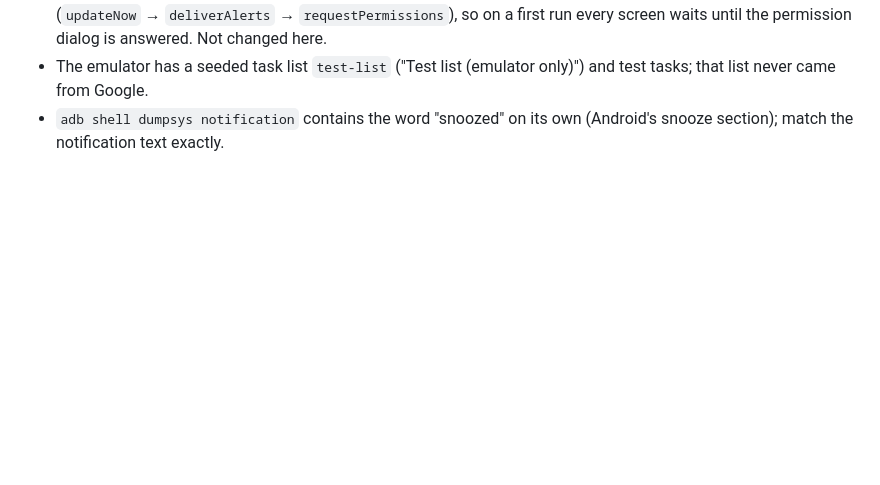
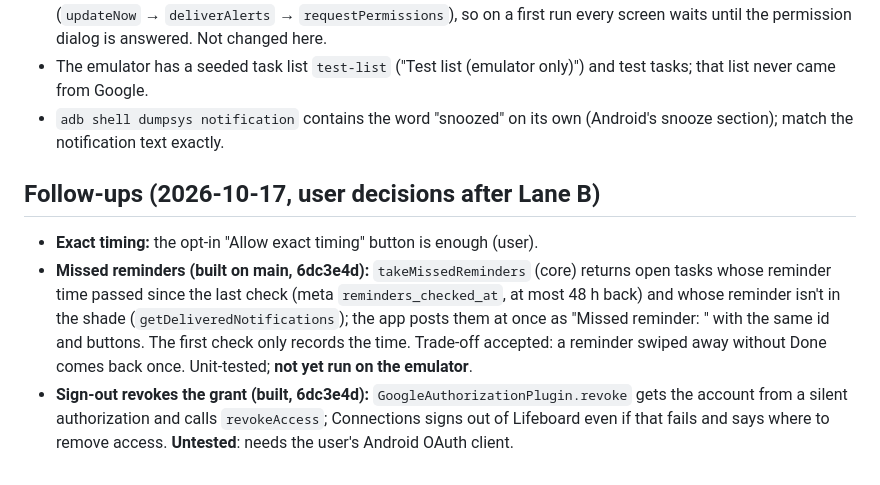
Before and after one commit to bankswr/Lifeboard, a Markdown page: agent-notes/2026-10-17-task-reminders.md, the part around the change. Rendered like a GitHub page; blank space fills up the shorter version.

Commit message:
Agent note: missed reminders and sign-out revoke
Co-Authored-By: Claude Opus 5.5 <noreply@anthropic.com>

```diff
--- a/agent-notes/2026-10-17-task-reminders.md
+++ b/agent-notes/2026-10-17-task-reminders.md
@@ -51,3 +51,16 @@
   tasks; that list never came from Google.
 - `adb shell dumpsys notification` contains the word "snoozed" on its own (Android's snooze
   section); match the notification text exactly.
+
+## Follow-ups (2026-10-17, user decisions after Lane B)
+- **Exact timing:** the opt-in "Allow exact timing" button is enough (user).
+- **Missed reminders (built on main, 6dc3e4d):** `takeMissedReminders` (core) returns open
+  tasks whose reminder time passed since the last check (meta `reminders_checked_at`, at most
+  48 h back) and whose reminder isn't in the shade (`getDeliveredNotifications`); the app posts
+  them at once as "Missed reminder: <time>" with the same id and buttons. The first check only
+  records the time. Trade-off accepted: a reminder swiped away without Done comes back once.
+  Unit-tested; **not yet run on the emulator**.
+- **Sign-out revokes the grant (built, 6dc3e4d):** `GoogleAuthorizationPlugin.revoke` gets the
+  account from a silent authorization and calls `revokeAccess`; Connections signs out of
+  Lifeboard even if that fails and says where to remove access. **Untested**: needs the user's
+  Android OAuth client.
```
